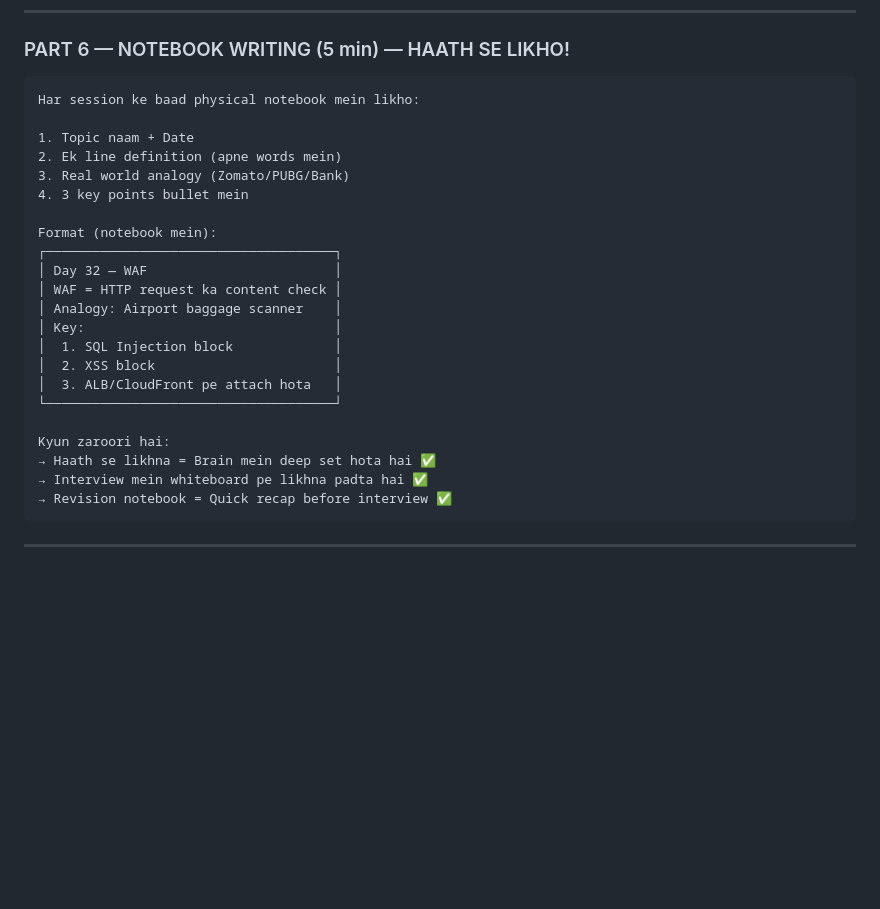
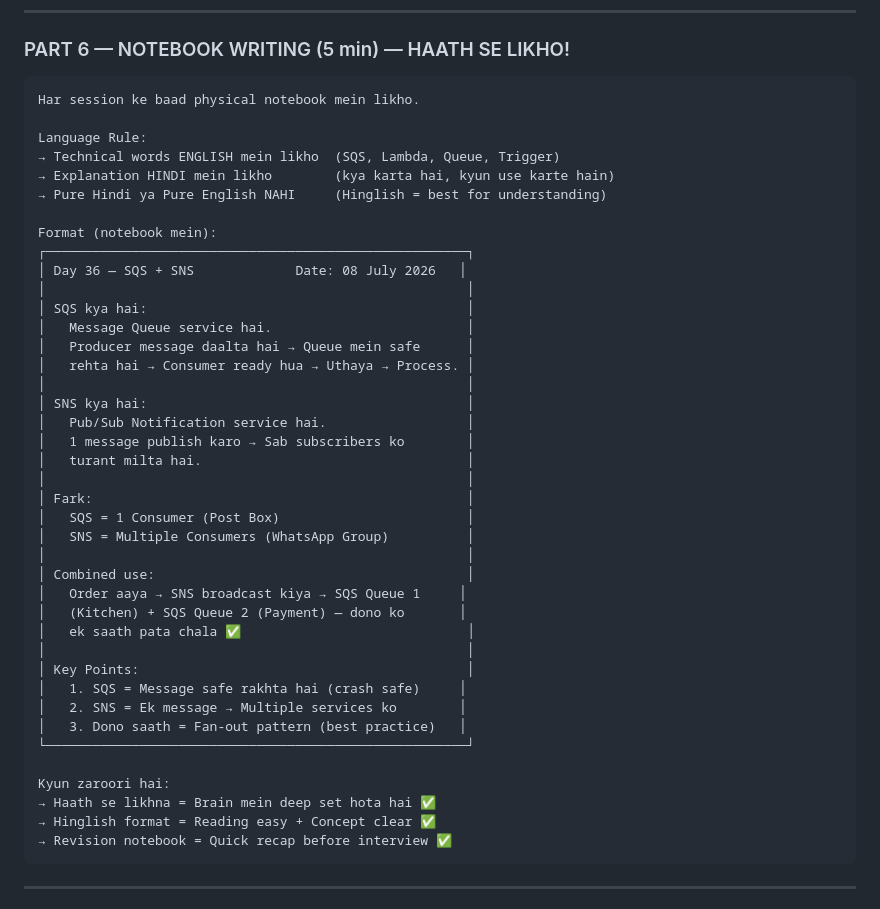
Before and after one commit to Akki-8989/cloud-architect-journey, a Markdown page: DAILY_SESSION_TEMPLATE.md, the part around the change. Rendered like a GitHub page; blank space fills up the shorter version.

Commit message:
Update notebook notes format - Hinglish style

````diff
--- a/DAILY_SESSION_TEMPLATE.md
+++ b/DAILY_SESSION_TEMPLATE.md
@@ -126,27 +126,45 @@ Kyun zaroori hai:
 ### PART 6 — NOTEBOOK WRITING (5 min) — HAATH SE LIKHO!
 
 ```
-Har session ke baad physical notebook mein likho:
+Har session ke baad physical notebook mein likho.
 
-1. Topic naam + Date
-2. Ek line definition (apne words mein)
-3. Real world analogy (Zomato/PUBG/Bank)
-4. 3 key points bullet mein
+Language Rule:
+→ Technical words ENGLISH mein likho  (SQS, Lambda, Queue, Trigger)
+→ Explanation HINDI mein likho        (kya karta hai, kyun use karte hain)
+→ Pure Hindi ya Pure English NAHI     (Hinglish = best for understanding)
 
 Format (notebook mein):
-┌─────────────────────────────────────┐
-│ Day 32 — WAF                        │
-│ WAF = HTTP request ka content check │
-│ Analogy: Airport baggage scanner    │
-│ Key:                                │
-│  1. SQL Injection block             │
-│  2. XSS block                       │
-│  3. ALB/CloudFront pe attach hota   │
-└─────────────────────────────────────┘
+┌──────────────────────────────────────────────────────┐
+│ Day 36 — SQS + SNS             Date: 08 July 2026   │
+│                                                      │
+│ SQS kya hai:                                         │
+│   Message Queue service hai.                         │
+│   Producer message daalta hai → Queue mein safe      │
+│   rehta hai → Consumer ready hua → Uthaya → Process. │
+│                                                      │
+│ SNS kya hai:                                         │
+│   Pub/Sub Notification service hai.                  │
+│   1 message publish karo → Sab subscribers ko        │
+│   turant milta hai.                                  │
+│                                                      │
+│ Fark:                                                │
+│   SQS = 1 Consumer (Post Box)                        │
+│   SNS = Multiple Consumers (WhatsApp Group)          │
+│                                                      │
+│ Combined use:                                        │
+│   Order aaya → SNS broadcast kiya → SQS Queue 1     │
+│   (Kitchen) + SQS Queue 2 (Payment) — dono ko       │
+│   ek saath pata chala ✅                             │
+│                                                      │
+│ Key Points:                                          │
+│   1. SQS = Message safe rakhta hai (crash safe)     │
+│   2. SNS = Ek message → Multiple services ko        │
+│   3. Dono saath = Fan-out pattern (best practice)   │
+└──────────────────────────────────────────────────────┘
 
 Kyun zaroori hai:
 → Haath se likhna = Brain mein deep set hota hai ✅
-→ Interview mein whiteboard pe likhna padta hai ✅
+→ Hinglish format = Reading easy + Concept clear ✅
 → Revision notebook = Quick recap before interview ✅
 ```
 
````
